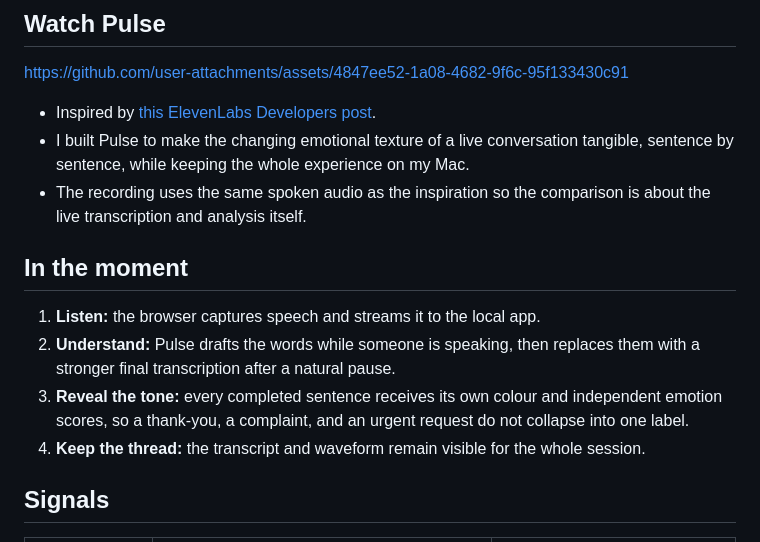
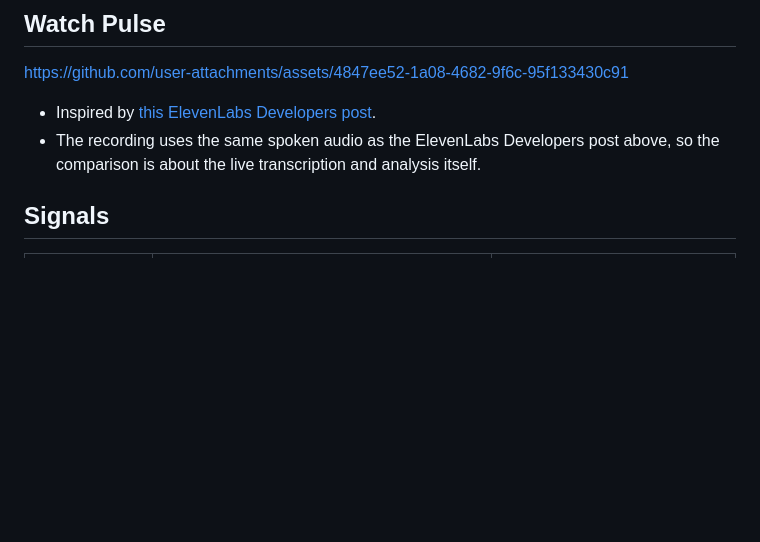
Before and after one commit to adimyth/pulse, a Markdown page: README.md, the part around the change. GitHub-like rendering; blank space fills up the shorter version.

Commit message:
docs: tighten Pulse introduction

```diff
--- a/README.md
+++ b/README.md
@@ -7,15 +7,7 @@
 https://github.com/user-attachments/assets/4847ee52-1a08-4682-9f6c-95f133430c91
 
 - Inspired by [this ElevenLabs Developers post](https://x.com/ElevenLabsDevs/status/2102884507078791484).
-- I built Pulse to make the changing emotional texture of a live conversation tangible, sentence by sentence, while keeping the whole experience on my Mac.
-- The recording uses the same spoken audio as the inspiration so the comparison is about the live transcription and analysis itself.
-
-## In the moment
-
-1. **Listen:** the browser captures speech and streams it to the local app.
-2. **Understand:** Pulse drafts the words while someone is speaking, then replaces them with a stronger final transcription after a natural pause.
-3. **Reveal the tone:** every completed sentence receives its own colour and independent emotion scores, so a thank-you, a complaint, and an urgent request do not collapse into one label.
-4. **Keep the thread:** the transcript and waveform remain visible for the whole session.
+- The recording uses the same spoken audio as the ElevenLabs Developers post above, so the comparison is about the live transcription and analysis itself.
 
 ## Signals
 
```
